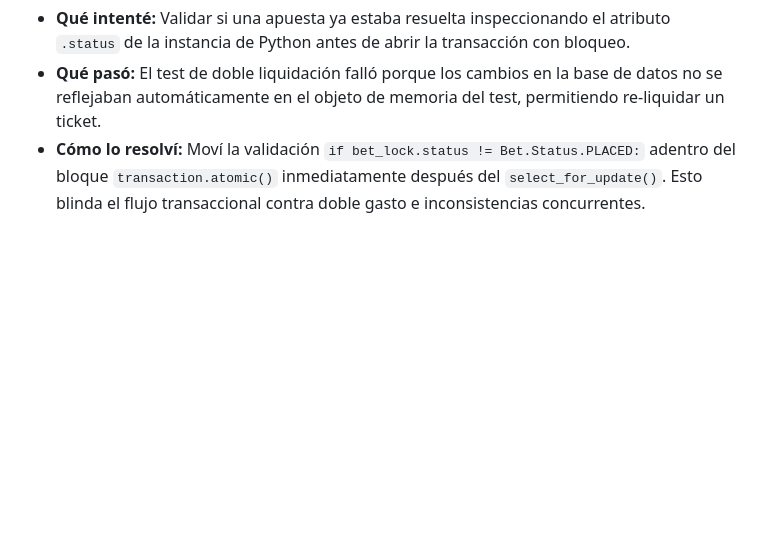
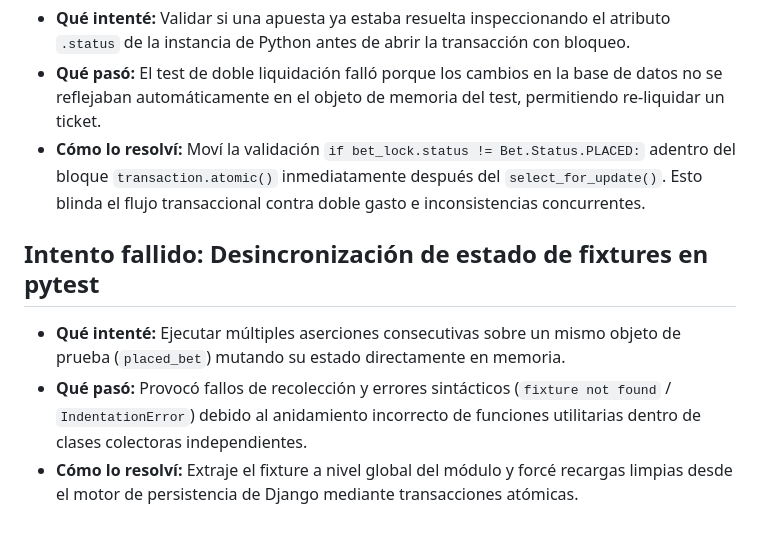
Before and after one commit to carlos-d04p/Proyecto-Challenge_Apuestas, a Markdown page: docs/lecciones.md, the part around the change. GitHub-like rendering; blank space fills up the shorter version.

Commit message:
docs(betting): sobreescribir el documento de lecciones

```diff
--- a/docs/lecciones.md
+++ b/docs/lecciones.md
@@ -80,3 +80,9 @@ Aprendí que el prefetch hay que aplicarlo al queryset final que se va a iterar.
 * **Qué intenté:** Validar si una apuesta ya estaba resuelta inspeccionando el atributo `.status` de la instancia de Python antes de abrir la transacción con bloqueo.
 * **Qué pasó:** El test de doble liquidación falló porque los cambios en la base de datos no se reflejaban automáticamente en el objeto de memoria del test, permitiendo re-liquidar un ticket.
 * **Cómo lo resolví:** Moví la validación `if bet_lock.status != Bet.Status.PLACED:` adentro del bloque `transaction.atomic()` inmediatamente después del `select_for_update()`. Esto blinda el flujo transaccional contra doble gasto e inconsistencias concurrentes.
+
+
+## Intento fallido: Desincronización de estado de fixtures en pytest
+* **Qué intenté:** Ejecutar múltiples aserciones consecutivas sobre un mismo objeto de prueba (`placed_bet`) mutando su estado directamente en memoria.
+* **Qué pasó:** Provocó fallos de recolección y errores sintácticos (`fixture not found` / `IndentationError`) debido al anidamiento incorrecto de funciones utilitarias dentro de clases colectoras independientes.
+* **Cómo lo resolví:** Extraje el fixture a nivel global del módulo y forcé recargas limpias desde el motor de persistencia de Django mediante transacciones atómicas.
```
